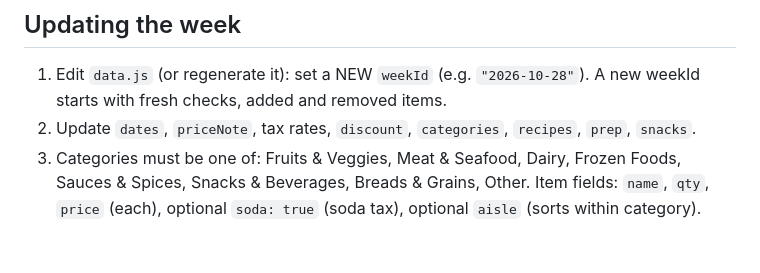
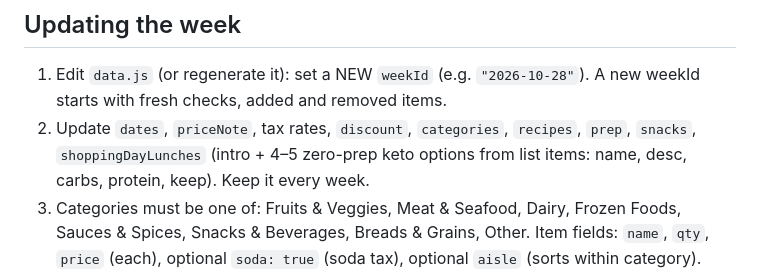
Before and after one commit to SlayTheGrey/grocery-list, a Markdown page: README.md, the part around the change. Rendered like a GitHub page; blank space fills up the shorter version.

Commit message:
README: shoppingDayLunches in weekly template

```diff
--- a/README.md
+++ b/README.md
@@ -4,7 +4,7 @@ Static, no-build web app. Files: `index.html` (app), `data.js` (this week's data
 
 ## Updating the week
 1. Edit `data.js` (or regenerate it): set a NEW `weekId` (e.g. `"2026-10-28"`). A new weekId starts with fresh checks, added and removed items.
-2. Update `dates`, `priceNote`, tax rates, `discount`, `categories`, `recipes`, `prep`, `snacks`.
+2. Update `dates`, `priceNote`, tax rates, `discount`, `categories`, `recipes`, `prep`, `snacks`, `shoppingDayLunches` (intro + 4–5 zero-prep keto options from list items: name, desc, carbs, protein, keep). Keep it every week.
 3. Categories must be one of: Fruits & Veggies, Meat & Seafood, Dairy, Frozen Foods, Sauces & Spices, Snacks & Beverages, Breads & Grains, Other. Item fields: `name`, `qty`, `price` (each), optional `soda: true` (soda tax), optional `aisle` (sorts within category).
 4. Commit and push to `main`; GitHub Pages redeploys in about a minute. The service worker is network-first, so the new data shows on next online load.
 
```
